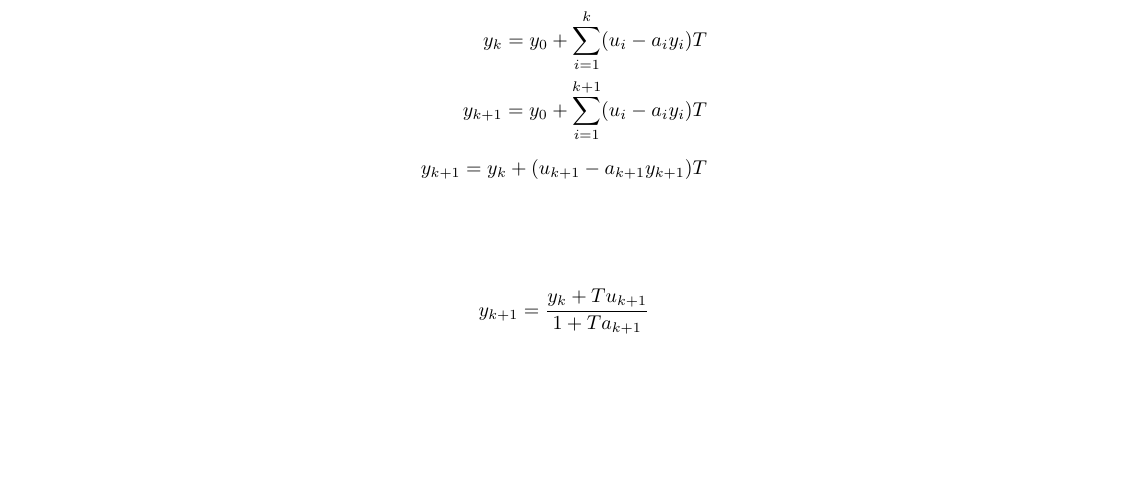
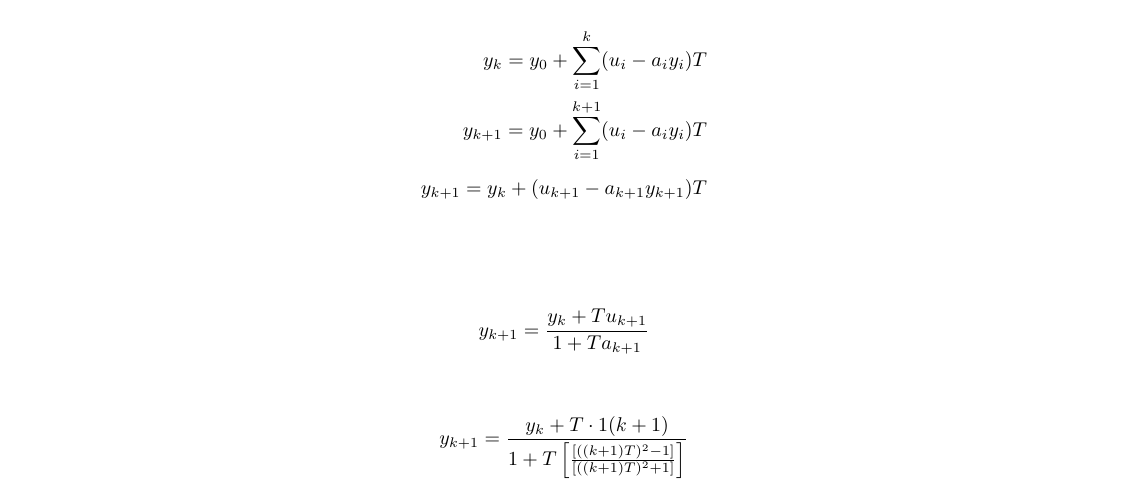
Before and after one commit to mhscardoso/Sig.Sistems, a LaTeX document (Trabalho 5/Trabalho5.tex): part of page 18 of 18, cut so that both start at the same text, the shorter picture padded with empty space. Compiled offline with pdfLaTeX.

Commit message:
Q5 d) eq final, faltam os valores

```diff
--- a/Trabalho 5/Trabalho5.tex
+++ b/Trabalho 5/Trabalho5.tex
@@ -725,5 +725,8 @@ Aplicando Euler II, sabendo que $ y_k = y(KT) $:
 \begin{align*}
     y_{k+1} = \frac{y_k + Tu_{k+1}}{1 + Ta_{k+1}}
 \end{align*}
+\begin{align*}
+    y_{k+1} = \frac{y_k + T \cdot 1(k+1)}{1 + T \left[\frac{[((k+1)T)^2-1]}{[((k+1)T)^2+1]} \right]}
+\end{align*}
 
 \end{document}
```
Also changed, not shown: Trabalho 5/Trabalho5.pdf.
